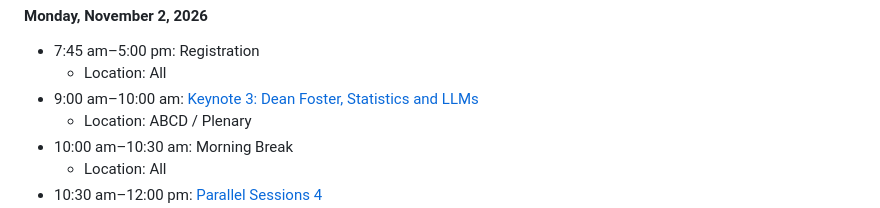
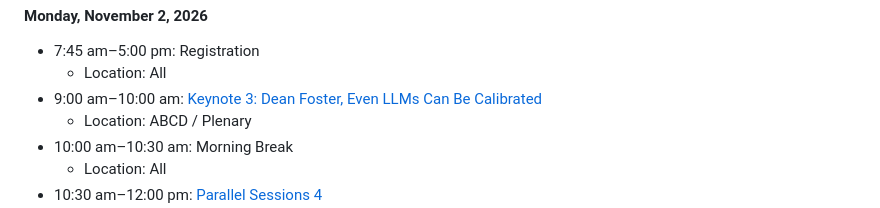
Before and after one commit to asa-slds/slds2026, a Markdown page: static_info/program.md, the part around the change. Rendered like a GitHub page.

Commit message:
updated program

```diff
--- a/static_info/program.md
+++ b/static_info/program.md
@@ -89,7 +89,7 @@ The agenda below is tentative and subject to change. Detailed invited-session ro
       <li>Location: All</li>
     </ul>
   </li>
-  <li>9:00 am&ndash;10:00 am: <a href="keynotes.html#foster">Keynote 3: Dean Foster, Statistics and LLMs</a>
+  <li>9:00 am&ndash;10:00 am: <a href="keynotes.html#foster">Keynote 3: Dean Foster, Even LLMs Can Be Calibrated</a>
     <ul>
       <li>Location: ABCD / Plenary</li>
     </ul>
```
